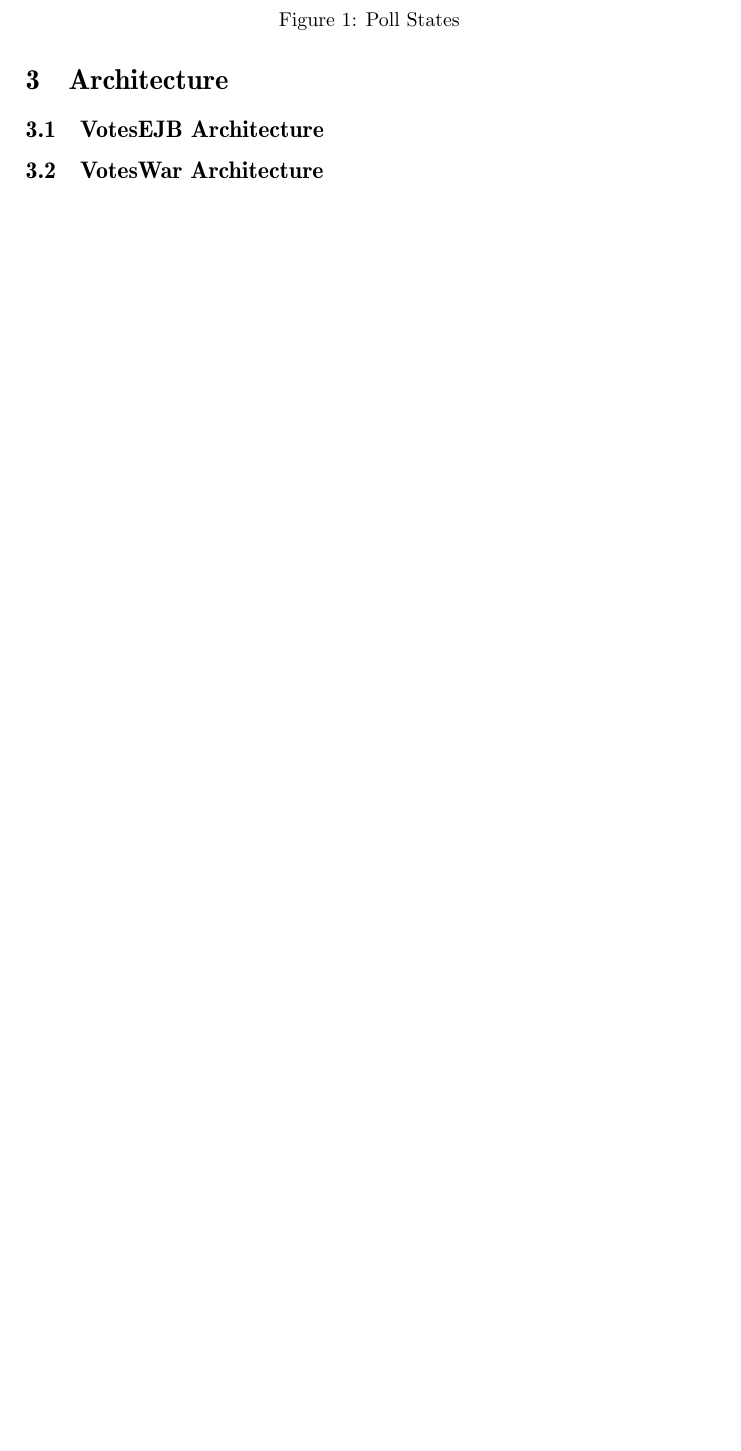
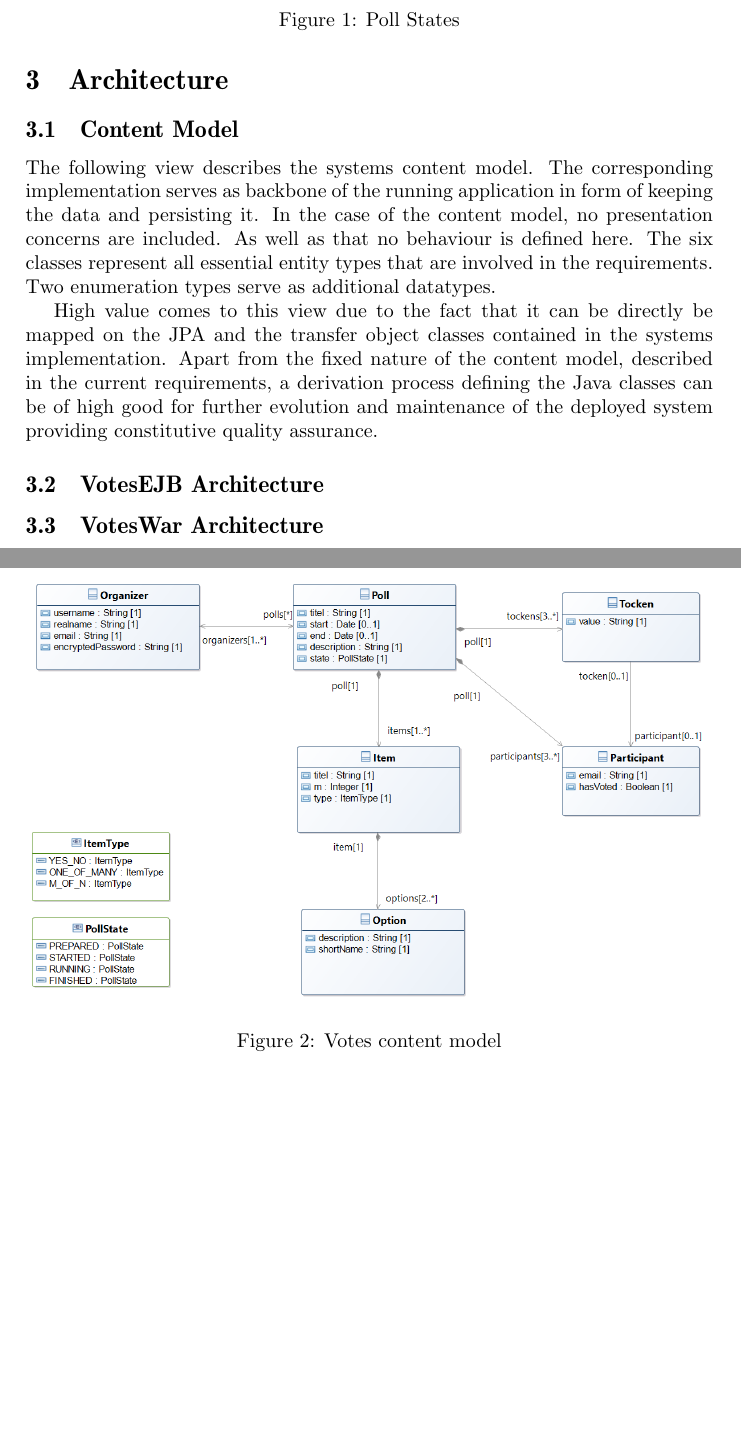
Before and after one commit to hennyb/JavaEE, a LaTeX document (handbook/handbook.tex, which reads handbook/sections/architecture.tex): part of page 10 of 12 before the commit and two parts of pages 10 and 11 of 13 after it, the two joined at a grey line, cut so that both start at the same text, the shorter picture padded with empty space. Compiled offline with pdfLaTeX.

Commit message:
domain model

```diff
--- a/handbook/sections/architecture.tex
+++ b/handbook/sections/architecture.tex
@@ -6,6 +7,20 @@
 \caption{Poll States}
 \end{figure}
 
+\subsection{Content Model}
+The following view describes the systems content model. The corresponding implementation serves as backbone of the running application in form of keeping the data and persisting it. In the case of the content model, no presentation concerns are included. As well as that no behaviour is defined here. The six classes represent all essential entity types that are involved in the requirements. Two enumeration types serve as additional datatypes.
+
+High value comes to this view due to the fact that it can be directly be mapped on the JPA and the transfer object classes contained in the systems implementation. Apart from the fixed nature of the content model, described in the current requirements, a derivation process defining the Java classes can be of high good for further evolution and maintenance of the deployed system providing constitutive quality assurance.
+
+\begin{figure}
+\centering
+\includegraphics[width=1.0\textwidth]{png/domain_model.png}
+\caption{Votes content model}
+\end{figure}
+
 
 \subsection{VotesEJB Architecture}
+% Maybe we can call that navigation model? Enables refference on http://uwe.pst.ifi.lmu.de/teachingTutorialNavigation.html
+%Mentioned by ebert in the last web engeneering course! Will make rudige cum!
 \subsection{VotesWar Architecture}
+% Do you mean packaging?
```
Also changed, not shown: handbook/img/png/domain_model.PNG (added), handbook/sections/architecture.tex (1 more changed lines), 2 other files.
